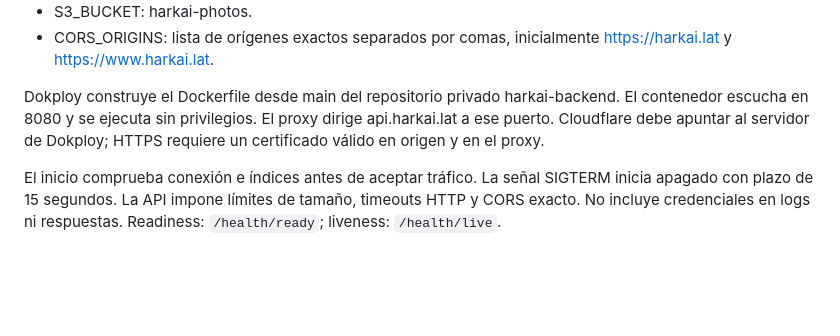
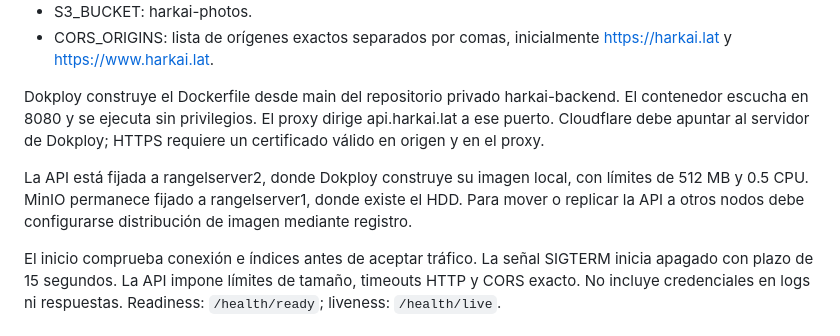
Before and after one commit to lucast1574/harkai-backend, a Markdown page: docs/operations.md, the part around the change. GitHub-like rendering; blank space fills up the shorter version.

Commit message:
Document Dokploy node placement and resource limits

```diff
--- a/docs/operations.md
+++ b/docs/operations.md
@@ -13,6 +13,8 @@ Organización Dokploy: lucast. Proyecto: harkai. Entorno: production. La instanc
 - CORS_ORIGINS: lista de orígenes exactos separados por comas, inicialmente https://harkai.lat y https://www.harkai.lat.
 
 Dokploy construye el Dockerfile desde main del repositorio privado harkai-backend. El contenedor escucha en 8080 y se ejecuta sin privilegios. El proxy dirige api.harkai.lat a ese puerto. Cloudflare debe apuntar al servidor de Dokploy; HTTPS requiere un certificado válido en origen y en el proxy.
+
+La API está fijada a rangelserver2, donde Dokploy construye su imagen local, con límites de 512 MB y 0.5 CPU. MinIO permanece fijado a rangelserver1, donde existe el HDD. Para mover o replicar la API a otros nodos debe configurarse distribución de imagen mediante registro.
 
 El inicio comprueba conexión e índices antes de aceptar tráfico. La señal SIGTERM inicia apagado con plazo de 15 segundos. La API impone límites de tamaño, timeouts HTTP y CORS exacto. No incluye credenciales en logs ni respuestas. Readiness: `/health/ready`; liveness: `/health/live`.
 
```
